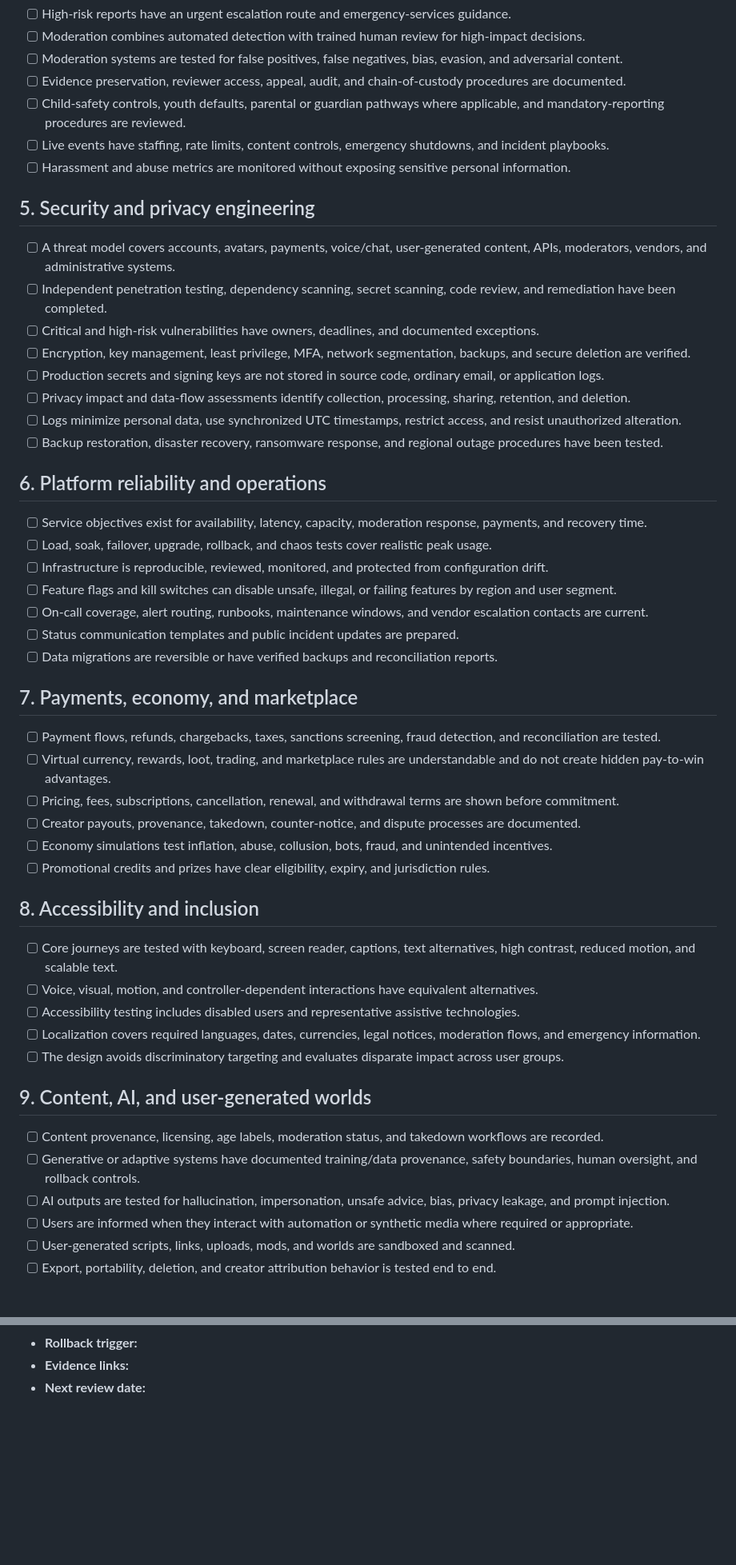
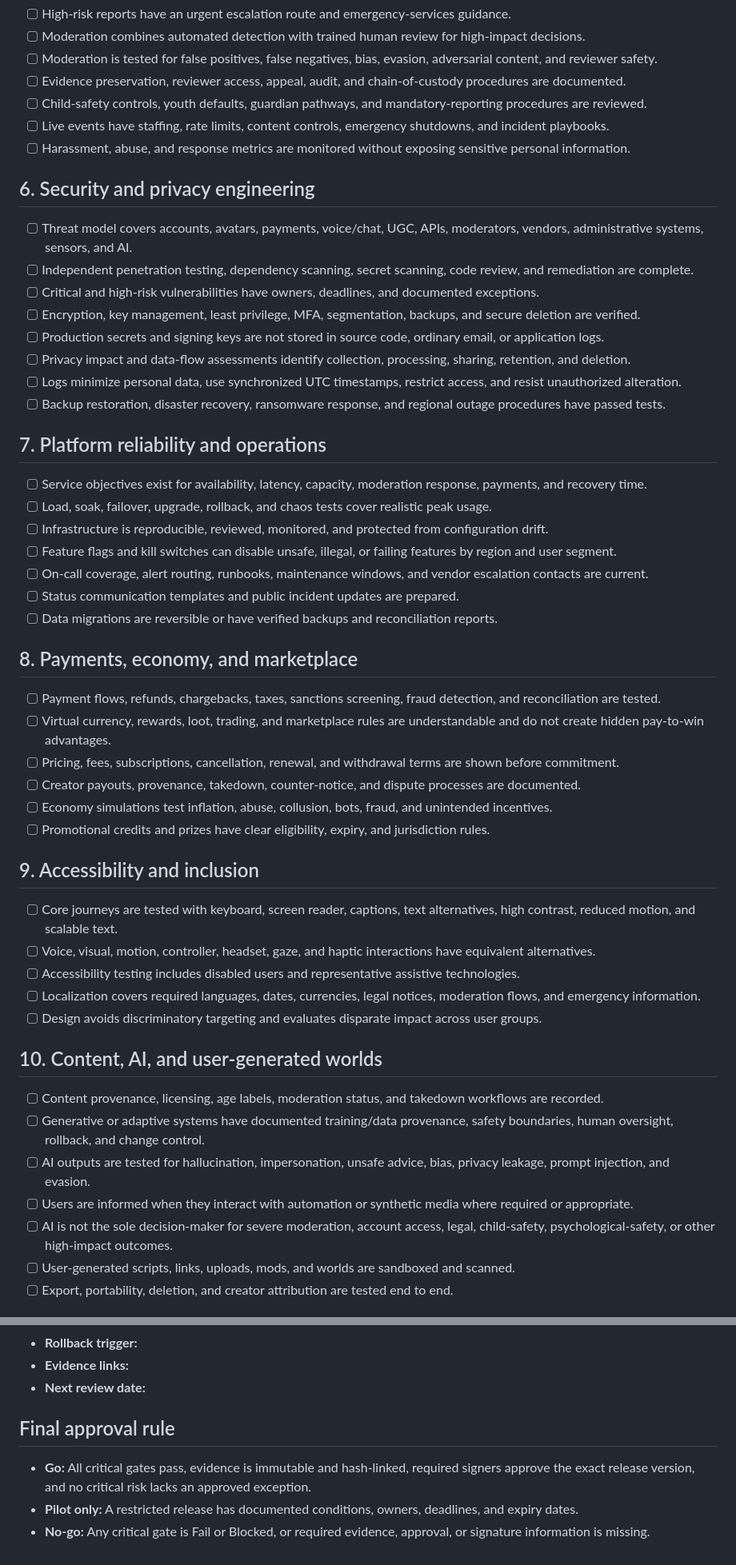
Before and after one commit to waskahativan2-wq/Metaverse, a Markdown page: docs/metaverse-finalization-checklist.md, 2 parts joined by grey strips. Shown at 80% size. Rendered like a GitHub page; blank space fills up the shorter version.

```diff
--- a/docs/metaverse-finalization-checklist.md
+++ b/docs/metaverse-finalization-checklist.md
@@ -41,23 +53,23 @@ Use this checklist before declaring OSIS ready for a real-world pilot, public re
 - [ ] High-risk reports have an urgent escalation route and emergency-services guidance.
 - [ ] Moderation combines automated detection with trained human review for high-impact decisions.
-- [ ] Moderation systems are tested for false positives, false negatives, bias, evasion, and adversarial content.
+- [ ] Moderation is tested for false positives, false negatives, bias, evasion, adversarial content, and reviewer safety.
 - [ ] Evidence preservation, reviewer access, appeal, audit, and chain-of-custody procedures are documented.
-- [ ] Child-safety controls, youth defaults, parental or guardian pathways where applicable, and mandatory-reporting procedures are reviewed.
+- [ ] Child-safety controls, youth defaults, guardian pathways, and mandatory-reporting procedures are reviewed.
 - [ ] Live events have staffing, rate limits, content controls, emergency shutdowns, and incident playbooks.
-- [ ] Harassment and abuse metrics are monitored without exposing sensitive personal information.
+- [ ] Harassment, abuse, and response metrics are monitored without exposing sensitive personal information.
 
-## 5. Security and privacy engineering
+## 6. Security and privacy engineering
 
-- [ ] A threat model covers accounts, avatars, payments, voice/chat, user-generated content, APIs, moderators, vendors, and administrative systems.
-- [ ] Independent penetration testing, dependency scanning, secret scanning, code review, and remediation have been completed.
+- [ ] Threat model covers accounts, avatars, payments, voice/chat, UGC, APIs, moderators, vendors, administrative systems, sensors, and AI.
+- [ ] Independent penetration testing, dependency scanning, secret scanning, code review, and remediation are complete.
 - [ ] Critical and high-risk vulnerabilities have owners, deadlines, and documented exceptions.
-- [ ] Encryption, key management, least privilege, MFA, network segmentation, backups, and secure deletion are verified.
+- [ ] Encryption, key management, least privilege, MFA, segmentation, backups, and secure deletion are verified.
 - [ ] Production secrets and signing keys are not stored in source code, ordinary email, or application logs.
 - [ ] Privacy impact and data-flow assessments identify collection, processing, sharing, retention, and deletion.
 - [ ] Logs minimize personal data, use synchronized UTC timestamps, restrict access, and resist unauthorized alteration.
-- [ ] Backup restoration, disaster recovery, ransomware response, and regional outage procedures have been tested.
+- [ ] Backup restoration, disaster recovery, ransomware response, and regional outage procedures have passed tests.
 
-## 6. Platform reliability and operations
+## 7. Platform reliability and operations
 
 - [ ] Service objectives exist for availability, latency, capacity, moderation response, payments, and recovery time.
 - [ ] Load, soak, failover, upgrade, rollback, and chaos tests cover realistic peak usage.
@@ -67,7 +79,7 @@ Use this checklist before declaring OSIS ready for a real-world pilot, public re
 - [ ] Status communication templates and public incident updates are prepared.
 - [ ] Data migrations are reversible or have verified backups and reconciliation reports.
 
-## 7. Payments, economy, and marketplace
+## 8. Payments, economy, and marketplace
 
 - [ ] Payment flows, refunds, chargebacks, taxes, sanctions screening, fraud detection, and reconciliation are tested.
 - [ ] Virtual currency, rewards, loot, trading, and marketplace rules are understandable and do not create hidden pay-to-win advantages.
@@ -76,20 +88,21 @@ Use this checklist before declaring OSIS ready for a real-world pilot, public re
 - [ ] Economy simulations test inflation, abuse, collusion, bots, fraud, and unintended incentives.
 - [ ] Promotional credits and prizes have clear eligibility, expiry, and jurisdiction rules.
 
-## 8. Accessibility and inclusion
+## 9. Accessibility and inclusion
 
 - [ ] Core journeys are tested with keyboard, screen reader, captions, text alternatives, high contrast, reduced motion, and scalable text.
-- [ ] Voice, visual, motion, and controller-dependent interactions have equivalent alternatives.
+- [ ] Voice, visual, motion, controller, headset, gaze, and haptic interactions have equivalent alternatives.
 - [ ] Accessibility testing includes disabled users and representative assistive technologies.
 - [ ] Localization covers required languages, dates, currencies, legal notices, moderation flows, and emergency information.
-- [ ] The design avoids discriminatory targeting and evaluates disparate impact across user groups.
+- [ ] Design avoids discriminatory targeting and evaluates disparate impact across user groups.
 
-## 9. Content, AI, and user-generated worlds
+## 10. Content, AI, and user-generated worlds
 
 - [ ] Content provenance, licensing, age labels, moderation status, and takedown workflows are recorded.
-- [ ] Generative or adaptive systems have documented training/data provenance, safety boundaries, human oversight, and rollback controls.
-- [ ] AI outputs are tested for hallucination, impersonation, unsafe advice, bias, privacy leakage, and prompt injection.
+- [ ] Generative or adaptive systems have documented training/data provenance, safety boundaries, human oversight, rollback, and change control.
+- [ ] AI outputs are tested for hallucination, impersonation, unsafe advice, bias, privacy leakage, prompt injection, and evasion.
 - [ ] Users are informed when they interact with automation or synthetic media where required or appropriate.
+- [ ] AI is not the sole decision-maker for severe moderation, account access, legal, child-safety, psychological-safety, or other high-impact outcomes.
 - [ ] User-generated scripts, links, uploads, mods, and worlds are sandboxed and scanned.
-- [ ] Export, portability, deletion, and creator attribution behavior is tested end to end.
+- [ ] Export, portability, deletion, and creator attribution are tested end to end.
 
@@ -139,3 +165,9 @@ A release may proceed only when all of the following are true:
 - **Rollback trigger:**
 - **Evidence links:**
 - **Next review date:**
+
+## Final approval rule
+
+- **Go:** All critical gates pass, evidence is immutable and hash-linked, required signers approve the exact release version, and no critical risk lacks an approved exception.
+- **Pilot only:** A restricted release has documented conditions, owners, deadlines, and expiry dates.
+- **No-go:** Any critical gate is Fail or Blocked, or required evidence, approval, or signature information is missing.
```
Also changed, not shown: other parts of docs/metaverse-finalization-checklist.md (+68 -43 lines).
